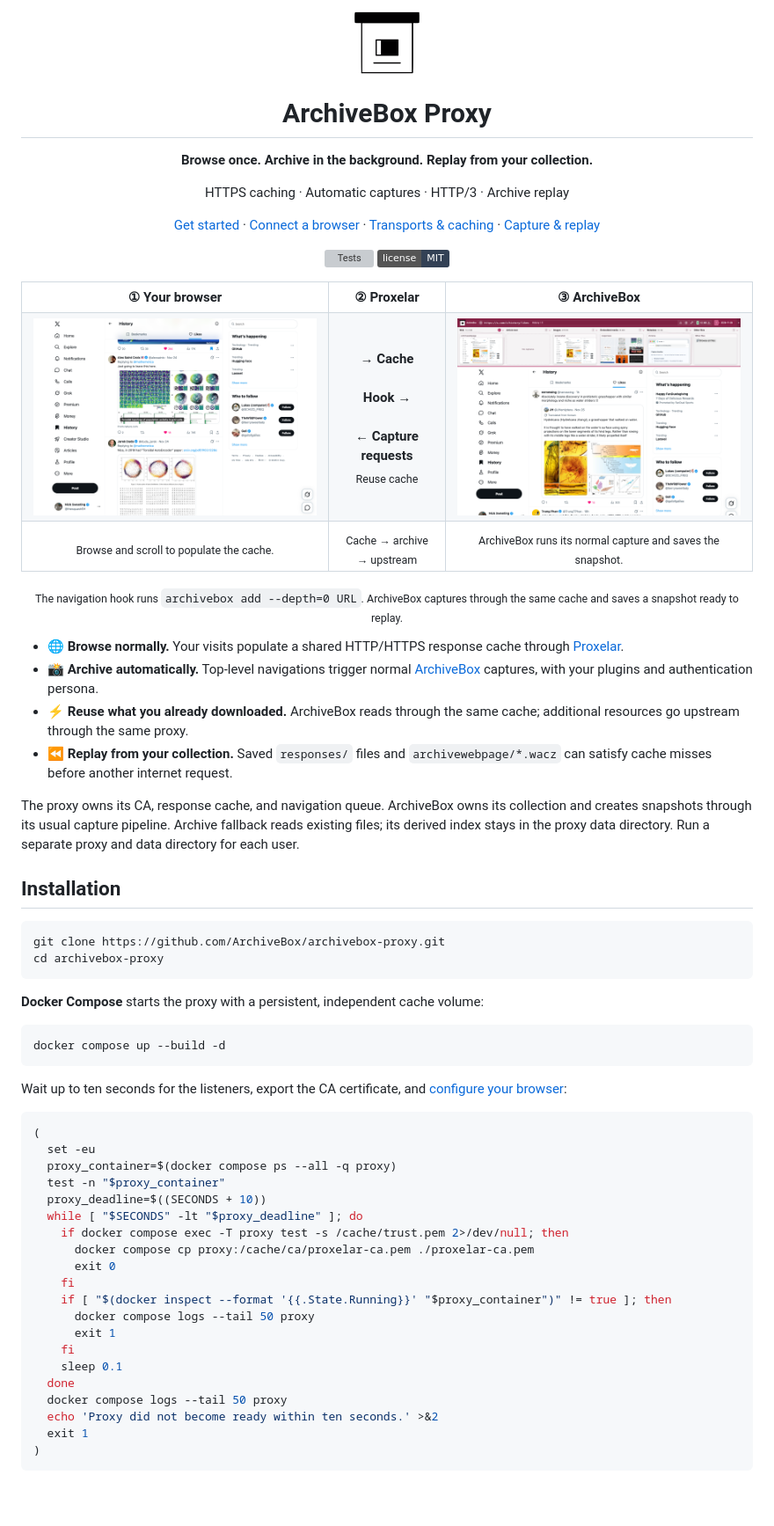
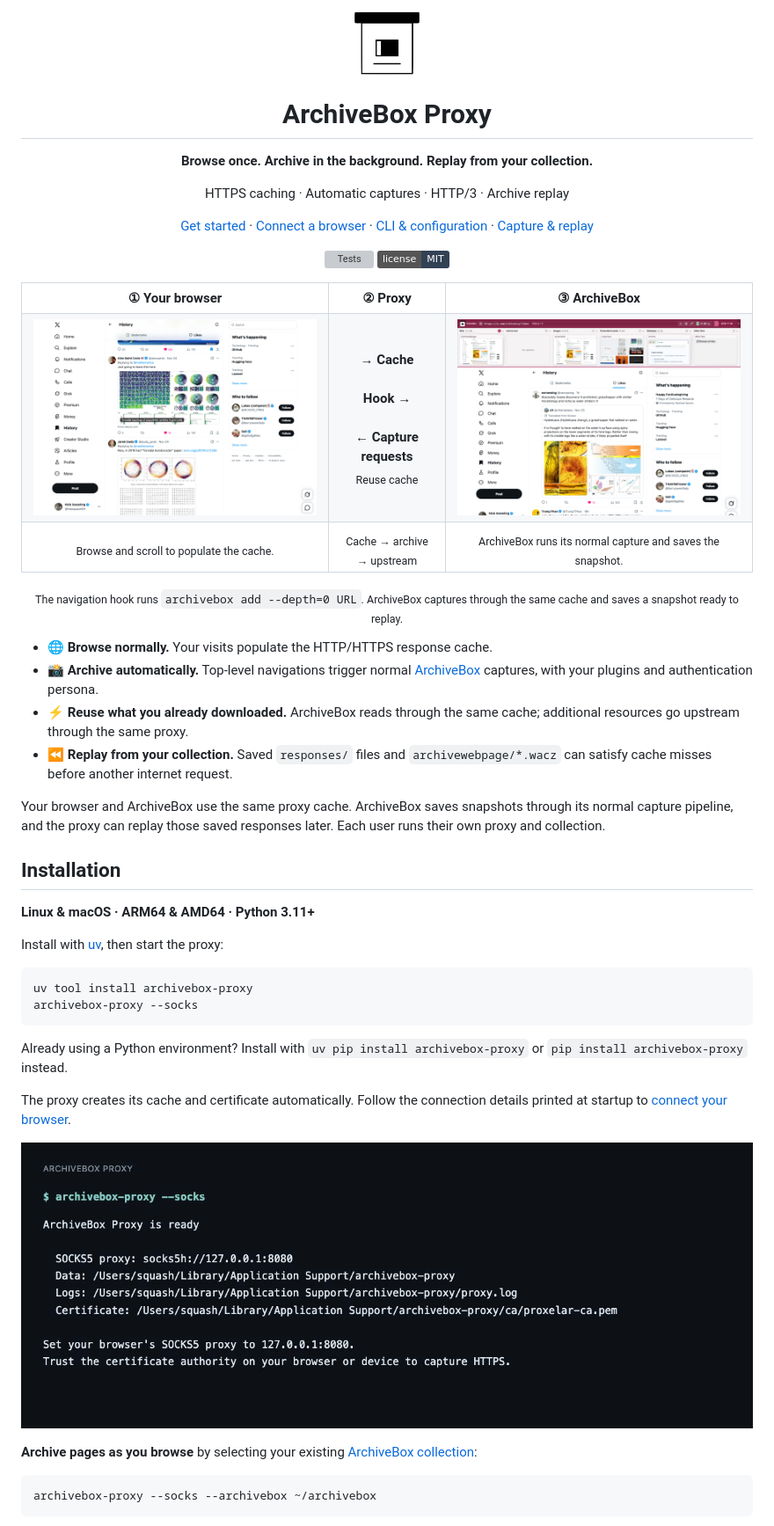
Before and after one commit to ArchiveBox/archivebox-proxy, a Markdown page: README.md, the part around one of its changes. Shown at 88% size. Rendered like a GitHub page; pictures changed too: docs/images/cli.jpg (added); badges without logos; blank space fills up the shorter version; grey boxes are pictures that could not be loaded.

Commit message:
Ship platform wheels and simplify proxy setup

````diff
--- a/README.md
+++ b/README.md
@@ -1,6 +1,6 @@
 <div align="center">
 
-<img src="docs/images/archive.png" width="76" alt="ArchiveBox" />
+<img src="https://raw.githubusercontent.com/ArchiveBox/archivebox-proxy/master/docs/images/archive.png" width="76" alt="ArchiveBox" />
 
 # ArchiveBox Proxy
 
@@ -9,7 +9,7 @@
 <p>
   <a href="#installation">Get started</a> ·
   <a href="#configuring-an-https-client">Connect a browser</a> ·
-  <a href="#modes">Transports &amp; caching</a> ·
-  <a href="#comments">Capture &amp; replay</a>
+  <a href="#modes">CLI &amp; configuration</a> ·
+  <a href="#capture--replay">Capture &amp; replay</a>
 </p>
 
@@ -21,18 +21,18 @@
 <table>
 <tr>
 <th width="42%">① Your browser</th>
-<th width="16%">② Proxelar</th>
+<th width="16%">② Proxy</th>
 <th width="42%">③ ArchiveBox</th>
 </tr>
 <tr>
-<td valign="middle"><a href="docs/images/visitor-likes.png"><img src="docs/images/visitor-likes.png" width="100%" alt="The original authenticated X Likes session after scrolling" /></a></td>
+<td valign="middle"><a href="https://raw.githubusercontent.com/ArchiveBox/archivebox-proxy/master/docs/images/visitor-likes.png"><img src="https://raw.githubusercontent.com/ArchiveBox/archivebox-proxy/master/docs/images/visitor-likes.png" width="100%" alt="The original authenticated X Likes session after scrolling" /></a></td>
 <td align="center" valign="middle">
 <strong>→ Cache</strong><br><br>
 <strong>Hook →</strong><br><br>
 <strong>← Capture requests</strong><br>
 <sub>Reuse cache</sub>
 </td>
-<td valign="middle"><a href="docs/images/archivebox-likes.png"><img src="docs/images/archivebox-likes.png" width="100%" alt="The resulting ArchiveBox snapshot with preserved X posts and images" /></a></td>
+<td valign="middle"><a href="https://raw.githubusercontent.com/ArchiveBox/archivebox-proxy/master/docs/images/archivebox-likes.png"><img src="https://raw.githubusercontent.com/ArchiveBox/archivebox-proxy/master/docs/images/archivebox-likes.png" width="100%" alt="The resulting ArchiveBox snapshot with preserved X posts and images" /></a></td>
 </tr>
 <tr>
 <td align="center"><sub>Browse and scroll to populate the cache.</sub></td>
@@ -43,48 +43,33 @@
 
 <p align="center"><sub>The navigation hook runs <code>archivebox add --depth=0 URL</code>. ArchiveBox captures through the same cache and saves a snapshot ready to replay.</sub></p>
 
-- 🌐 **Browse normally.** Your visits populate a shared HTTP/HTTPS response cache through [Proxelar](https://github.com/emanuele-em/proxelar).
+- 🌐 **Browse normally.** Your visits populate the HTTP/HTTPS response cache.
 - 📸 **Archive automatically.** Top-level navigations trigger normal [ArchiveBox](https://github.com/ArchiveBox/ArchiveBox) captures, with your plugins and authentication persona.
 - ⚡ **Reuse what you already downloaded.** ArchiveBox reads through the same cache; additional resources go upstream through the same proxy.
 - ⏪ **Replay from your collection.** Saved `responses/` files and `archivewebpage/*.wacz` can satisfy cache misses before another internet request.
 
-The proxy owns its CA, response cache, and navigation queue. ArchiveBox owns its collection and creates snapshots through its usual capture pipeline. Archive fallback reads existing files; its derived index stays in the proxy data directory. Run a separate proxy and data directory for each user.
+Your browser and ArchiveBox use the same proxy cache. ArchiveBox saves snapshots through its normal capture pipeline, and the proxy can replay those saved responses later. Each user runs their own proxy and collection.
 
 ## Installation
 
+**Linux & macOS · ARM64 & AMD64 · Python 3.11+**
+
+Install with [uv](https://docs.astral.sh/uv/getting-started/installation/), then start the proxy:
+
 ```bash
-git clone https://github.com/ArchiveBox/archivebox-proxy.git
-cd archivebox-proxy
+uv tool install archivebox-proxy
+archivebox-proxy --socks
 ```
 
-**Docker Compose** starts the proxy with a persistent, independent cache volume:
+Already using a Python environment? Install with `uv pip install archivebox-proxy` or `pip install archivebox-proxy` instead.
+
+The proxy creates its cache and certificate automatically. Follow the connection details printed at startup to [connect your browser](#configuring-an-https-client).
+
+![Startup output from an installed ArchiveBox Proxy package](https://raw.githubusercontent.com/ArchiveBox/archivebox-proxy/master/docs/images/cli.jpg)
+
+**Archive pages as you browse** by selecting your existing [ArchiveBox collection](https://github.com/ArchiveBox/ArchiveBox#quickstart):
 
 ```bash
-docker compose up --build -d
+archivebox-proxy --socks --archivebox ~/archivebox
 ```
 
-Wait up to ten seconds for the listeners, export the CA certificate, and [configure your browser](#configuring-an-https-client):
-
-```bash
-(
-  set -eu
-  proxy_container=$(docker compose ps --all -q proxy)
-  test -n "$proxy_container"
-  proxy_deadline=$((SECONDS + 10))
-  while [ "$SECONDS" -lt "$proxy_deadline" ]; do
-    if docker compose exec -T proxy test -s /cache/trust.pem 2>/dev/null; then
-      docker compose cp proxy:/cache/ca/proxelar-ca.pem ./proxelar-ca.pem
-      exit 0
-    fi
-    if [ "$(docker inspect --format '{{.State.Running}}' "$proxy_container")" != true ]; then
-      docker compose logs --tail 50 proxy
-      exit 1
-    fi
-    sleep 0.1
-  done
-  docker compose logs --tail 50 proxy
-  echo 'Proxy did not become ready within ten seconds.' >&2
-  exit 1
-)
-```
-
````
Also changed, not shown: other parts of README.md (+82 -185 lines), 11 other files.
